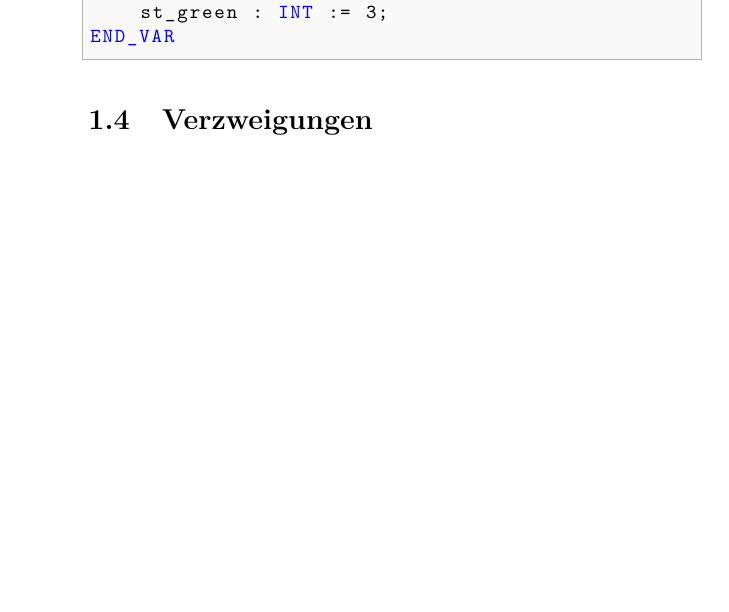
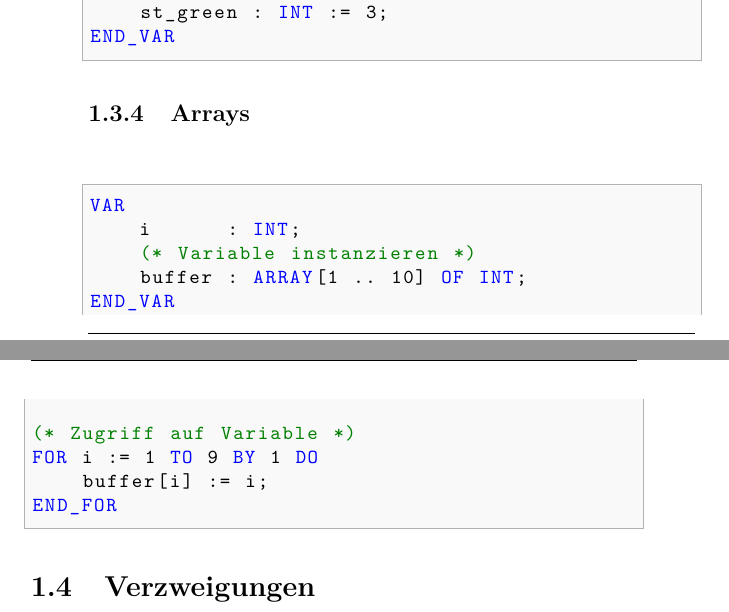
Before and after one commit to fosa/fosaats, a LaTeX book (tex/fosaats_main.tex, which reads tex/st_var.tex): part of page 11 of 13 before the commit and two parts of pages 11 and 12 of 13 after it, the two joined at a grey line, cut so that both start at the same text, the shorter picture padded with empty space. Compiled offline with pdfLaTeX.

Commit message:
Array (close #2)

```diff
--- a/tex/st_var.tex
+++ b/tex/st_var.tex
@@ -48,3 +48,18 @@ VAR_GLOBAL CONSTANT
     st_green : INT := 3;
 END_VAR
 \end{lstlisting}
+
+\subsection{Arrays}
+\lstsettingst
+\begin{lstlisting}
+VAR
+    i      : INT;
+    (* Variable instanzieren *)
+    buffer : ARRAY[1 .. 10] OF INT;
+END_VAR
+
+(* Zugriff auf Variable *)
+FOR i := 1 TO 9 BY 1 DO
+    buffer[i] := i;
+END_FOR
+\end{lstlisting}
```
Also changed, not shown: 1 other file.
